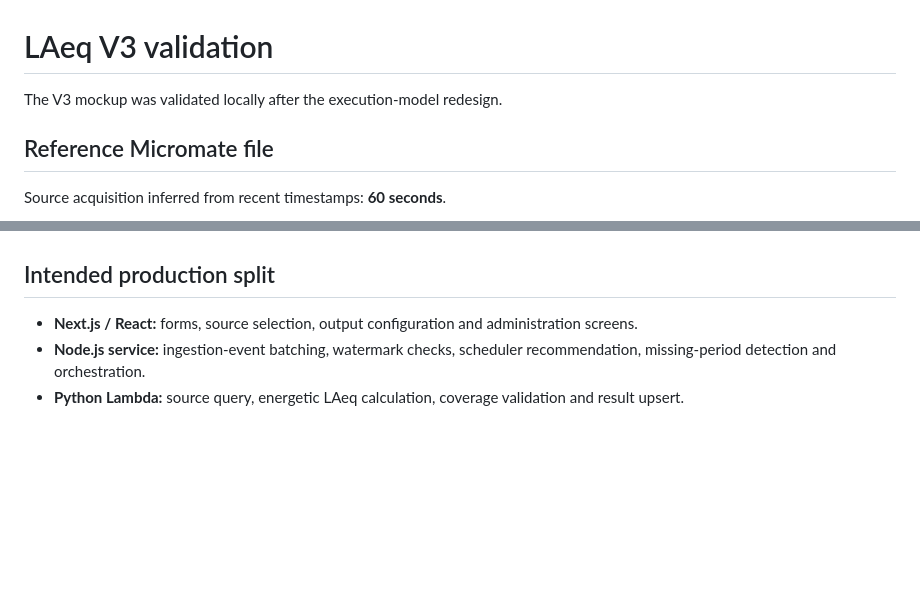
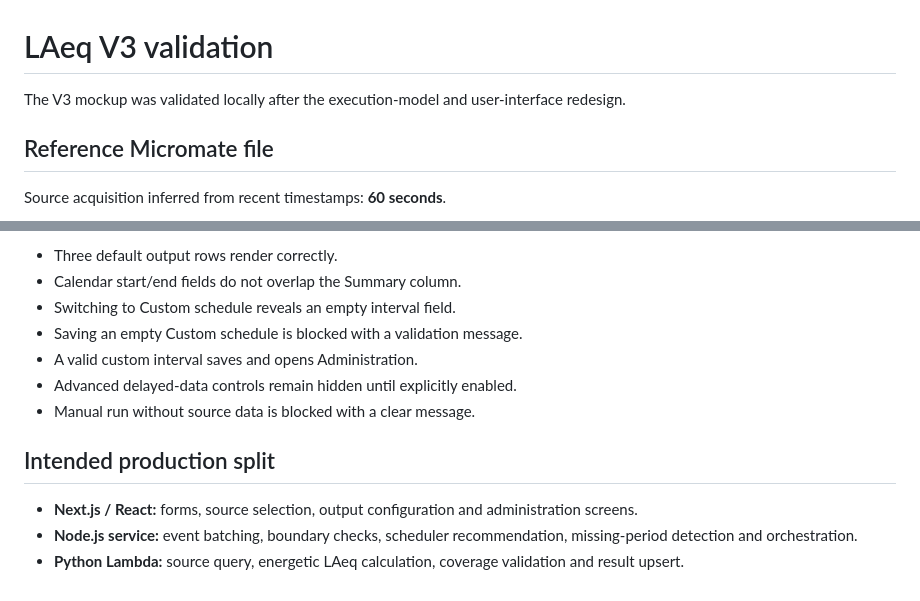
Before and after one commit to boumeshal-MOB/LAeq-processing, a Markdown page: V3-VALIDATION.md, 2 parts joined by grey strips. GitHub-like rendering; blank space fills up the shorter version.

```diff
--- a/V3-VALIDATION.md
+++ b/V3-VALIDATION.md
@@ -1,6 +1,6 @@
 # LAeq V3 validation
 
-The V3 mockup was validated locally after the execution-model redesign.
+The V3 mockup was validated locally after the execution-model and user-interface redesign.
 
 ## Reference Micromate file
 
@@ -70,6 +95,13 @@ The automated checks cover:
+- Three default output rows render correctly.
+- Calendar start/end fields do not overlap the Summary column.
+- Switching to Custom schedule reveals an empty interval field.
+- Saving an empty Custom schedule is blocked with a validation message.
+- A valid custom interval saves and opens Administration.
+- Advanced delayed-data controls remain hidden until explicitly enabled.
+- Manual run without source data is blocked with a clear message.
 
 ## Intended production split
 
 - **Next.js / React:** forms, source selection, output configuration and administration screens.
-- **Node.js service:** ingestion-event batching, watermark checks, scheduler recommendation, missing-period detection and orchestration.
+- **Node.js service:** event batching, boundary checks, scheduler recommendation, missing-period detection and orchestration.
 - **Python Lambda:** source query, energetic LAeq calculation, coverage validation and result upsert.
```
Also changed, not shown: other parts of V3-VALIDATION.md (+40 -15 lines).
